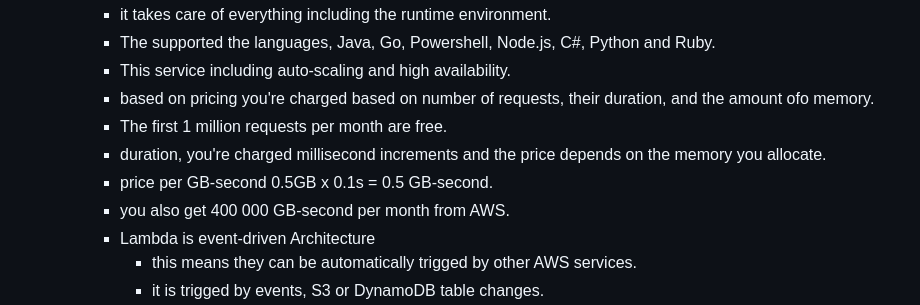
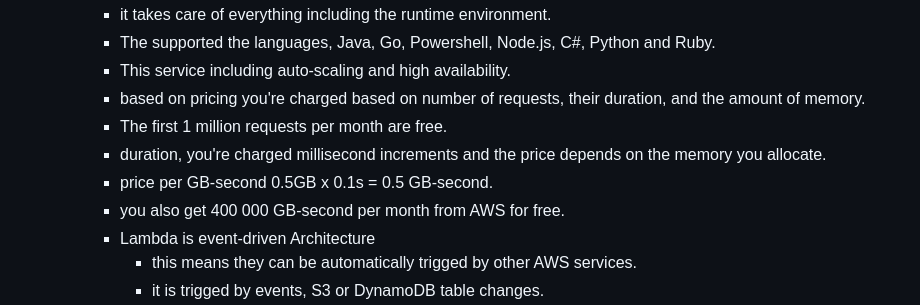
Before and after one commit to samofoke/Software_Engineering, a Markdown page: aws_training/developer.md, the part around one of its changes. Rendered like a GitHub page.

Commit message:
more notes for aws developer

```diff
--- a/aws_training/developer.md
+++ b/aws_training/developer.md
@@ -288,11 +288,11 @@
         - it takes care of everything including the runtime environment.
         - The supported the languages, Java, Go, Powershell, Node.js, C#, Python and Ruby.
         - This service including auto-scaling and high availability.
-        - based on pricing you're charged based on number of requests, their duration, and the amount ofo memory.
+        - based on pricing you're charged based on number of requests, their duration, and the amount of memory.
         - The first 1 million requests per month are free.
         - duration, you're charged millisecond increments and the price depends on the memory you allocate.
         - price per GB-second 0.5GB x 0.1s = 0.5 GB-second.
-        - you also get 400 000 GB-second per month from AWS.
+        - you also get 400 000 GB-second per month from AWS for free.
         - Lambda is event-driven Architecture
             - this means they can be automatically trigged by other AWS services.
             - it is trigged by events, S3 or DynamoDB table changes.
```
Also changed, not shown: other parts of aws_training/developer.md (+90 -2 lines), README.md (+1 -0 lines).
